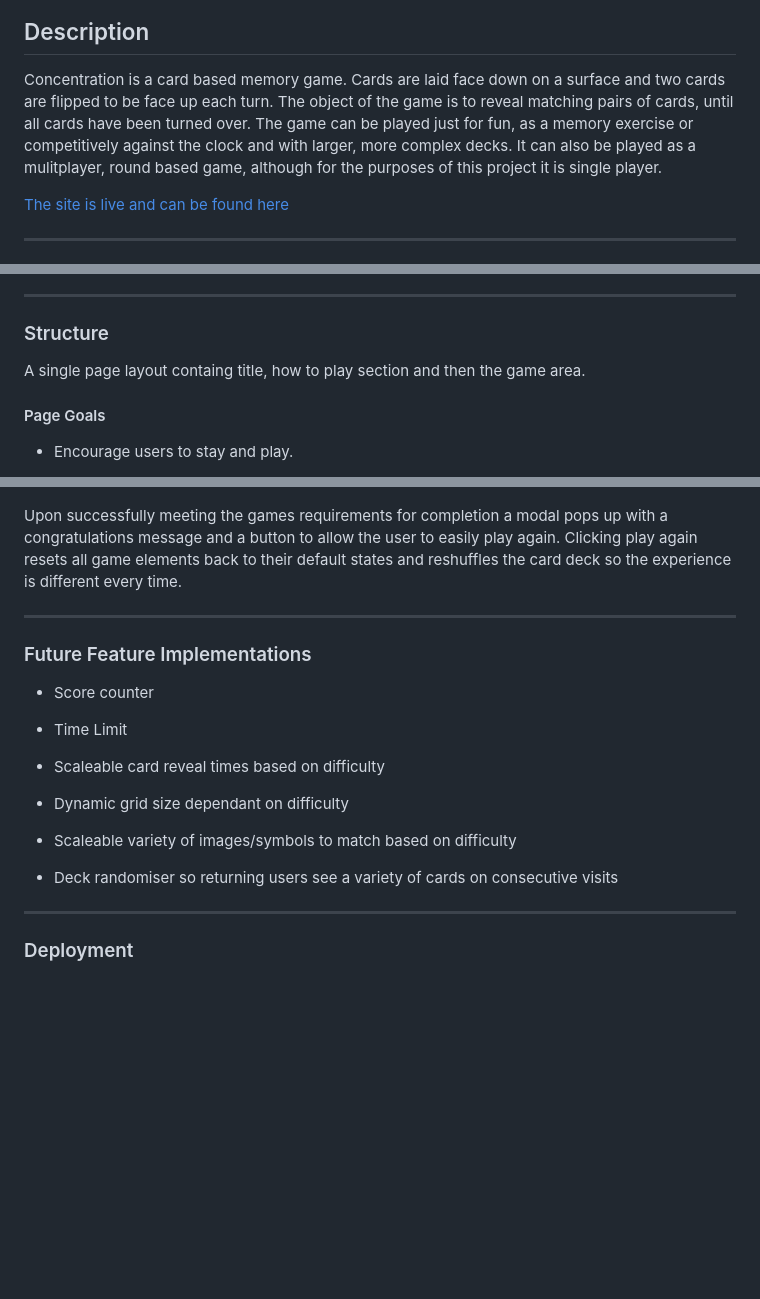
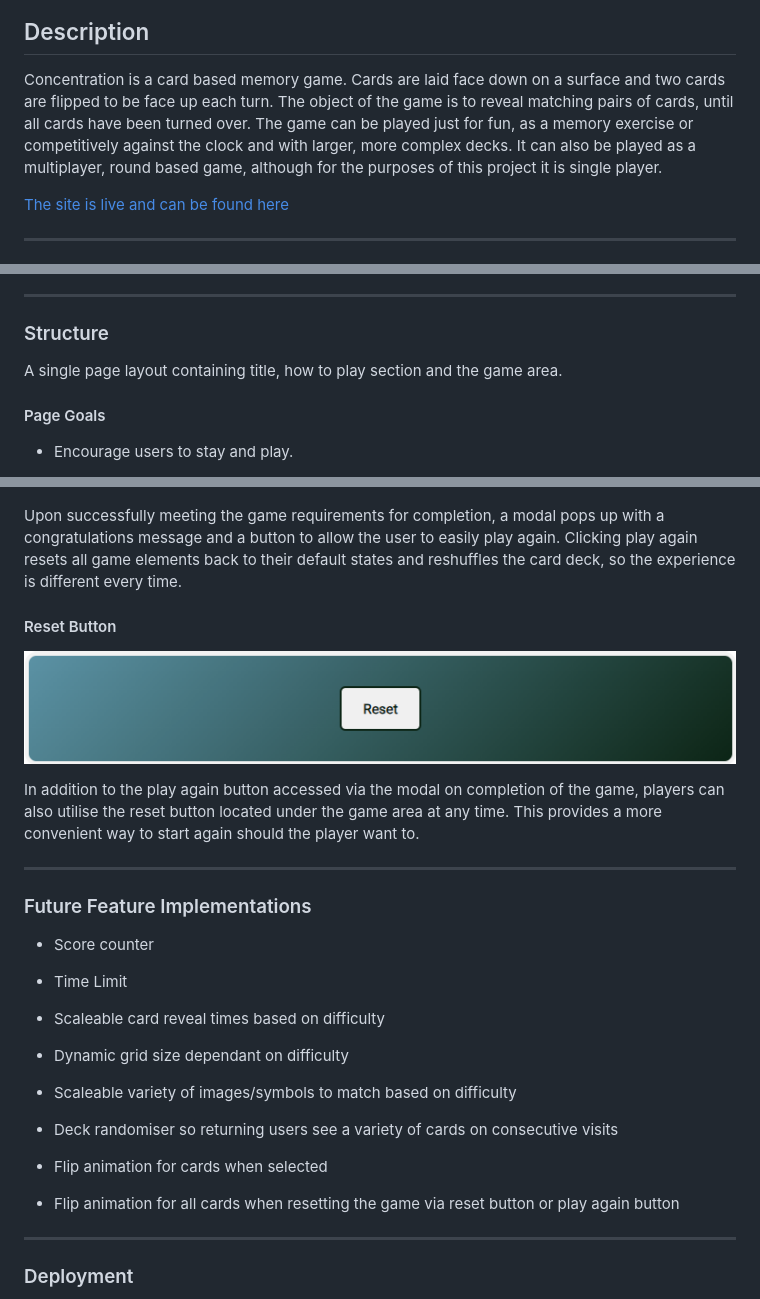
Before and after one commit to GitHubWestie/Milestone-Project-Two, a Markdown page: README.md, 3 parts joined by grey strips. Drawn GitHub-style; pictures changed too: assets/images/reset-btn.png (added); blank space fills up the shorter version.

Commit message:
cleaned up style.css and added to README

```diff
--- a/README.md
+++ b/README.md
@@ -4,7 +4,7 @@
 
 ## Description
 
-Concentration is a card based memory game. Cards are laid face down on a surface and two cards are flipped to be face up each turn. The object of the game is to reveal matching pairs of cards, until all cards have been turned over. The game can be played just for fun, as a memory exercise or competitively against the clock and with larger, more complex decks. It can also be played as a mulitplayer, round based game, although for the purposes of this project it is single player.
+Concentration is a card based memory game. Cards are laid face down on a surface and two cards are flipped to be face up each turn. The object of the game is to reveal matching pairs of cards, until all cards have been turned over. The game can be played just for fun, as a memory exercise or competitively against the clock and with larger, more complex decks. It can also be played as a multiplayer, round based game, although for the purposes of this project it is single player.
 
 [The site is live and can be found here](https://githubwestie.github.io/Milestone-Project-Two/)
 
@@ -28,7 +28,7 @@ As a returning user I want:
 
 ### Structure
 
-A single page layout containg title, how to play section and then the game area.
+A single page layout containing title, how to play section and the game area.
 
 #### Page Goals
 
@@ -82,7 +82,12 @@ The character cards are based on a concept art style that you could expect to se
 #### Modal
 ![modal](/assets/images/congrats-modal.png)
 
-Upon successfully meeting the games requirements for completion a modal pops up with a congratulations message and a button to allow the user to easily play again. Clicking play again resets all game elements back to their default states and reshuffles the card deck so the experience is different every time.
+Upon successfully meeting the game requirements for completion, a modal pops up with a congratulations message and a button to allow the user to easily play again. Clicking play again resets all game elements back to their default states and reshuffles the card deck, so the experience is different every time.
+
+#### Reset Button
+![reset-btn](/assets/images/reset-btn.png)
+
+In addition to the play again button accessed via the modal on completion of the game, players can also utilise the reset button located under the game area at any time. This provides a more convenient way to start again should the player want to.
 
 ------------------------
 
@@ -99,6 +104,10 @@ Upon successfully meeting the games requirements for completion a modal pops up
 * Scaleable variety of images/symbols to match based on difficulty
 
 * Deck randomiser so returning users see a variety of cards on consecutive visits
+
+* Flip animation for cards when selected
+
+* Flip animation for all cards when resetting the game via reset button or play again button
 
 ------------------------
 
```
Also changed, not shown: other parts of README.md (+4 -4 lines), 2 other files.
